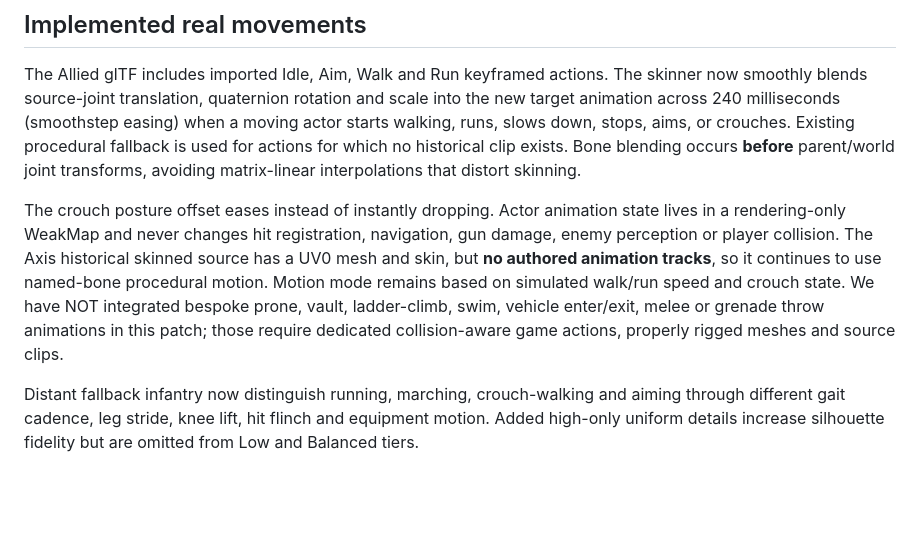
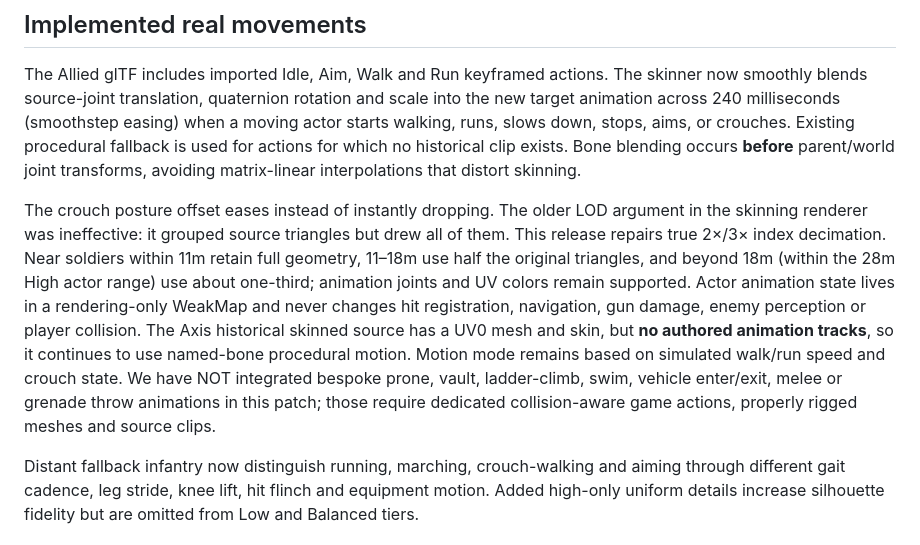
Before and after one commit to Tommaso-R-Marena/Warrior-s-Paradise, a Markdown page: docs/HISTORICAL_INFANTRY_UV_MOTION_V2.md, the part around the change. Rendered like a GitHub page; blank space fills up the shorter version.

Commit message:
docs: disclose corrected true distant skin LOD and 11m/18m quality transitions

```diff
--- a/docs/HISTORICAL_INFANTRY_UV_MOTION_V2.md
+++ b/docs/HISTORICAL_INFANTRY_UV_MOTION_V2.md
@@ -6,7 +6,7 @@ This extends Warrior's Paradise **free Cloudflare Pages** 3D frontend. It uses t
 
 The Allied glTF includes imported Idle, Aim, Walk and Run keyframed actions. The skinner now smoothly blends source-joint translation, quaternion rotation and scale into the new target animation across 240 milliseconds (smoothstep easing) when a moving actor starts walking, runs, slows down, stops, aims, or crouches. Existing procedural fallback is used for actions for which no historical clip exists. Bone blending occurs **before** parent/world joint transforms, avoiding matrix-linear interpolations that distort skinning.
 
-The crouch posture offset eases instead of instantly dropping. Actor animation state lives in a rendering-only WeakMap and never changes hit registration, navigation, gun damage, enemy perception or player collision. The Axis historical skinned source has a UV0 mesh and skin, but **no authored animation tracks**, so it continues to use named-bone procedural motion. Motion mode remains based on simulated walk/run speed and crouch state. We have NOT integrated bespoke prone, vault, ladder-climb, swim, vehicle enter/exit, melee or grenade throw animations in this patch; those require dedicated collision-aware game actions, properly rigged meshes and source clips.
+The crouch posture offset eases instead of instantly dropping. The older LOD argument in the skinning renderer was ineffective: it grouped source triangles but drew all of them. This release repairs true 2×/3× index decimation. Near soldiers within 11m retain full geometry, 11–18m use half the original triangles, and beyond 18m (within the 28m High actor range) use about one-third; animation joints and UV colors remain supported. Actor animation state lives in a rendering-only WeakMap and never changes hit registration, navigation, gun damage, enemy perception or player collision. The Axis historical skinned source has a UV0 mesh and skin, but **no authored animation tracks**, so it continues to use named-bone procedural motion. Motion mode remains based on simulated walk/run speed and crouch state. We have NOT integrated bespoke prone, vault, ladder-climb, swim, vehicle enter/exit, melee or grenade throw animations in this patch; those require dedicated collision-aware game actions, properly rigged meshes and source clips.
 
 Distant fallback infantry now distinguish running, marching, crouch-walking and aiming through different gait cadence, leg stride, knee lift, hit flinch and equipment motion. Added high-only uniform details increase silhouette fidelity but are omitted from Low and Balanced tiers.
 
```
